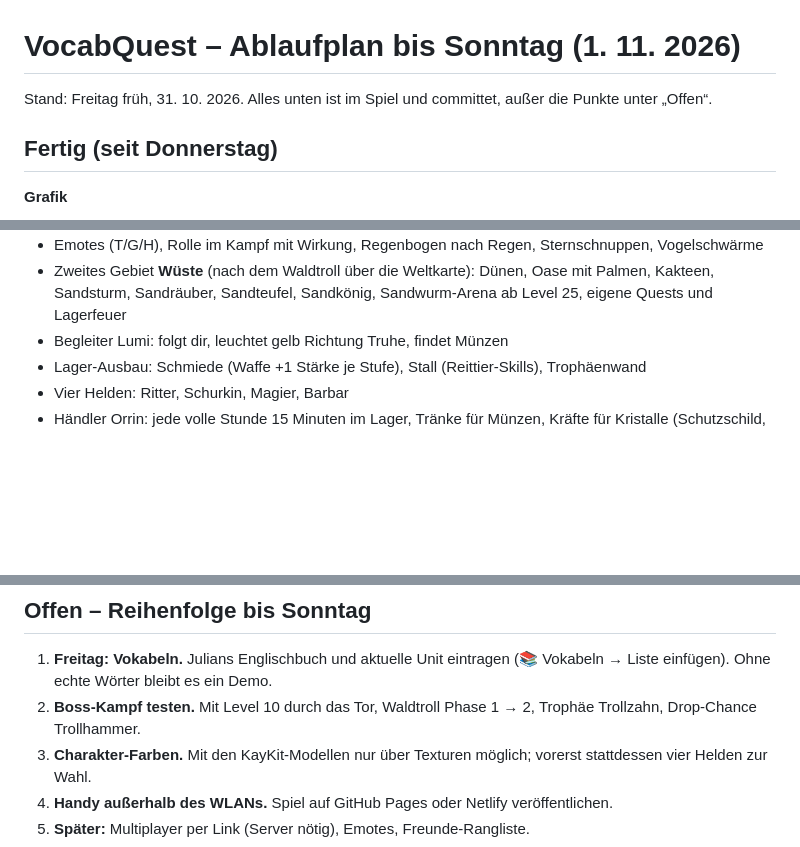
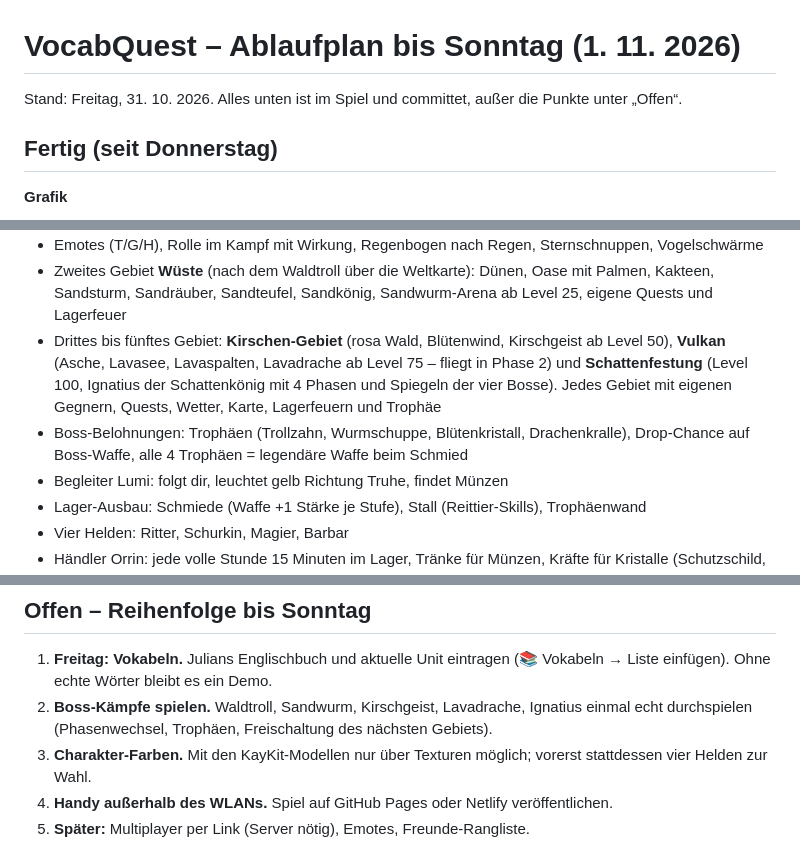
Before and after one commit to tbdwerk-alt-Julian/Julian-Vokabeltraining, a Markdown page: PLAN.md, 3 parts joined by grey strips. Drawn GitHub-style; blank space fills up the shorter version.

Commit message:
PLAN.md: neue Gebiete und Bosse eingetragen
Co-Authored-By: Claude Fable 5.1 <noreply@anthropic.com>

```diff
--- a/PLAN.md
+++ b/PLAN.md
@@ -1,6 +1,6 @@
 # VocabQuest – Ablaufplan bis Sonntag (1. 11. 2026)
 
-Stand: Freitag früh, 31. 10. 2026. Alles unten ist im Spiel und committet, außer die Punkte unter „Offen“.
+Stand: Freitag, 31. 10. 2026. Alles unten ist im Spiel und committet, außer die Punkte unter „Offen“.
 
 ## Fertig (seit Donnerstag)
 
@@ -20,6 +20,8 @@ Stand: Freitag früh, 31. 10. 2026. Alles unten ist im Spiel und committet, auß
 - Schnellreise über fünf Lagerfeuer (entdecken, dann auf der Karte anklicken)
 - Emotes (T/G/H), Rolle im Kampf mit Wirkung, Regenbogen nach Regen, Sternschnuppen, Vogelschwärme
 - Zweites Gebiet **Wüste** (nach dem Waldtroll über die Weltkarte): Dünen, Oase mit Palmen, Kakteen, Sandsturm, Sandräuber, Sandteufel, Sandkönig, Sandwurm-Arena ab Level 25, eigene Quests und Lagerfeuer
+- Drittes bis fünftes Gebiet: **Kirschen-Gebiet** (rosa Wald, Blütenwind, Kirschgeist ab Level 50), **Vulkan** (Asche, Lavasee, Lavaspalten, Lavadrache ab Level 75 – fliegt in Phase 2) und **Schattenfestung** (Level 100, Ignatius der Schattenkönig mit 4 Phasen und Spiegeln der vier Bosse). Jedes Gebiet mit eigenen Gegnern, Quests, Wetter, Karte, Lagerfeuern und Trophäe
+- Boss-Belohnungen: Trophäen (Trollzahn, Wurmschuppe, Blütenkristall, Drachenkralle), Drop-Chance auf Boss-Waffe, alle 4 Trophäen = legendäre Waffe beim Schmied
 - Begleiter Lumi: folgt dir, leuchtet gelb Richtung Truhe, findet Münzen
 - Lager-Ausbau: Schmiede (Waffe +1 Stärke je Stufe), Stall (Reittier-Skills), Trophäenwand
 - Vier Helden: Ritter, Schurkin, Magier, Barbar
@@ -33,7 +35,7 @@ Stand: Freitag früh, 31. 10. 2026. Alles unten ist im Spiel und committet, auß
 ## Offen – Reihenfolge bis Sonntag
 
 1. **Freitag: Vokabeln.** Julians Englischbuch und aktuelle Unit eintragen (📚 Vokabeln → Liste einfügen). Ohne echte Wörter bleibt es ein Demo.
-2. **Boss-Kampf testen.** Mit Level 10 durch das Tor, Waldtroll Phase 1 → 2, Trophäe Trollzahn, Drop-Chance Trollhammer.
+2. **Boss-Kämpfe spielen.** Waldtroll, Sandwurm, Kirschgeist, Lavadrache, Ignatius einmal echt durchspielen (Phasenwechsel, Trophäen, Freischaltung des nächsten Gebiets).
 3. **Charakter-Farben.** Mit den KayKit-Modellen nur über Texturen möglich; vorerst stattdessen vier Helden zur Wahl.
 4. **Handy außerhalb des WLANs.** Spiel auf GitHub Pages oder Netlify veröffentlichen.
 5. **Später:** Multiplayer per Link (Server nötig), Emotes, Freunde-Rangliste.
```
